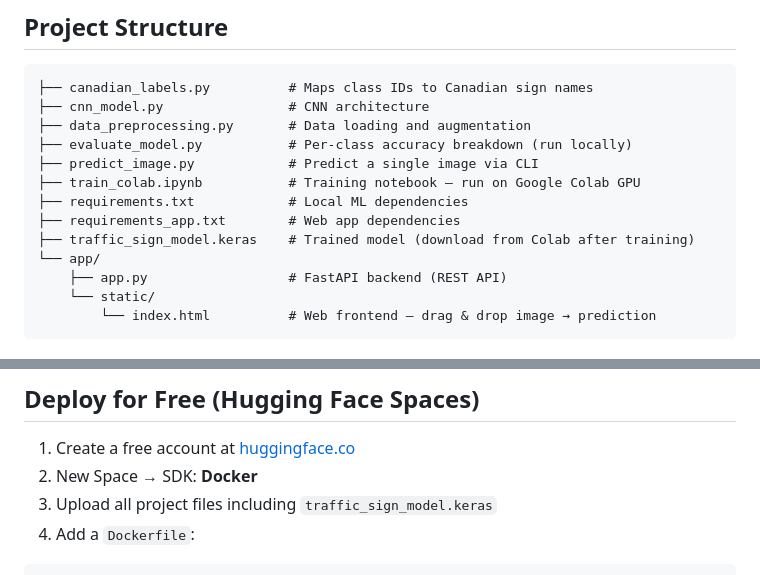
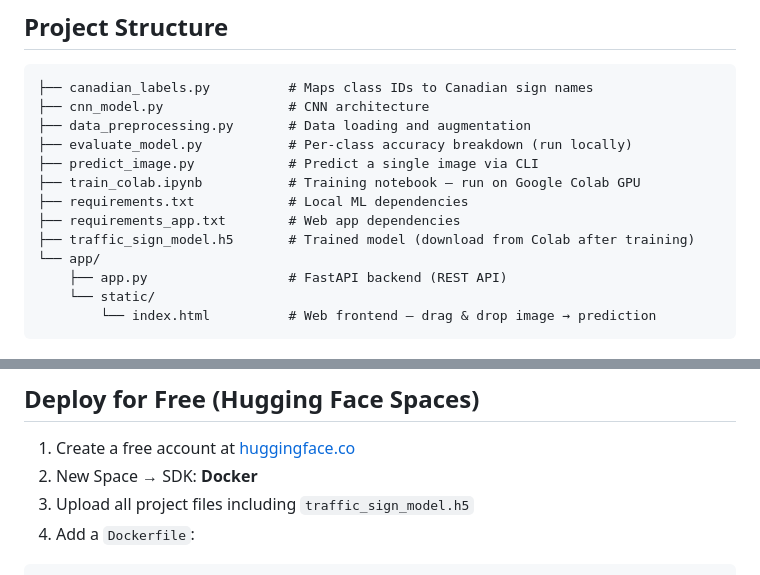
Before and after one commit to ubp-as/CanSign-AI, a Markdown page: README.md, 2 parts joined by grey strips. Drawn GitHub-style.

````diff
--- a/README.md
+++ b/README.md
@@ -13,7 +13,7 @@ A CNN-based traffic sign classifier trained on the GTSRB dataset, mapped to Cana
 ├── train_colab.ipynb           # Training notebook — run on Google Colab GPU
 ├── requirements.txt            # Local ML dependencies
 ├── requirements_app.txt        # Web app dependencies
-├── traffic_sign_model.keras    # Trained model (download from Colab after training)
+├── traffic_sign_model.h5       # Trained model (download from Colab after training)
 └── app/
     ├── app.py                  # FastAPI backend (REST API)
     └── static/
@@ -76,7 +76,7 @@ Response:
 
 1. Create a free account at [huggingface.co](https://huggingface.co)
 2. New Space → SDK: **Docker**
-3. Upload all project files including `traffic_sign_model.keras`
+3. Upload all project files including `traffic_sign_model.h5`
 4. Add a `Dockerfile`:
 ```dockerfile
 FROM python:3.11-slim
````
